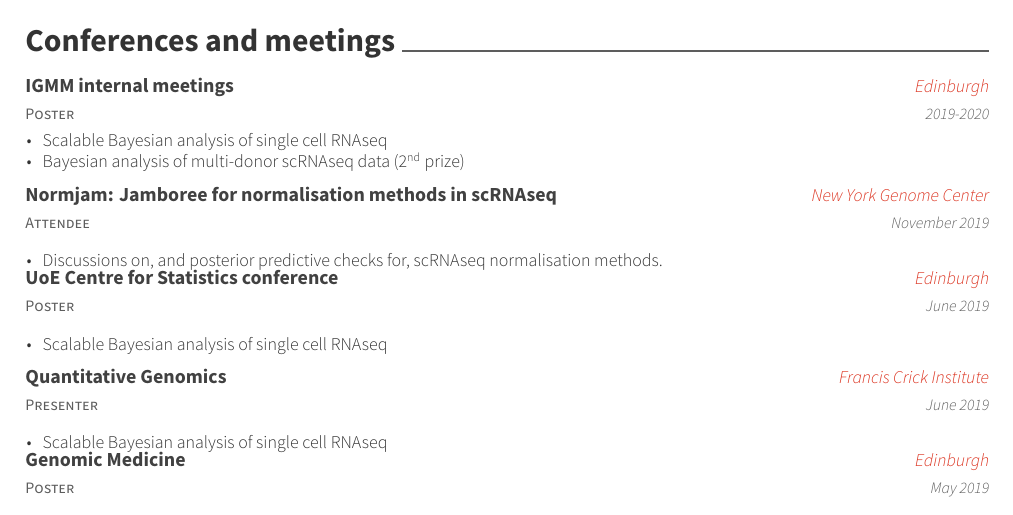
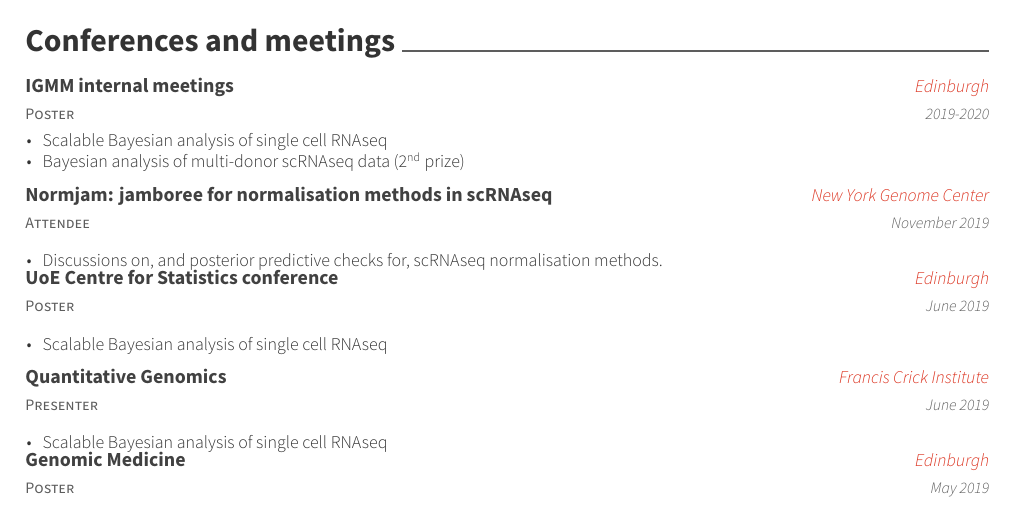
Before and after one commit to Alanocallaghan/CV, a LaTeX CV (cv.tex, which reads cv-sections/conferences.tex): part of page 2 of 2, cut so that both start at the same text. Compiled offline with XeLaTeX.

Commit message:
jam not Jam

```diff
--- a/cv-sections/conferences.tex
+++ b/cv-sections/conferences.tex
@@ -17,7 +17,7 @@
 
   \cventry
   {Attendee}
-  {Normjam: Jamboree for normalisation methods in scRNAseq}
+  {Normjam: jamboree for normalisation methods in scRNAseq}
   {New York Genome Center}
   {November 2019}
   {
```
